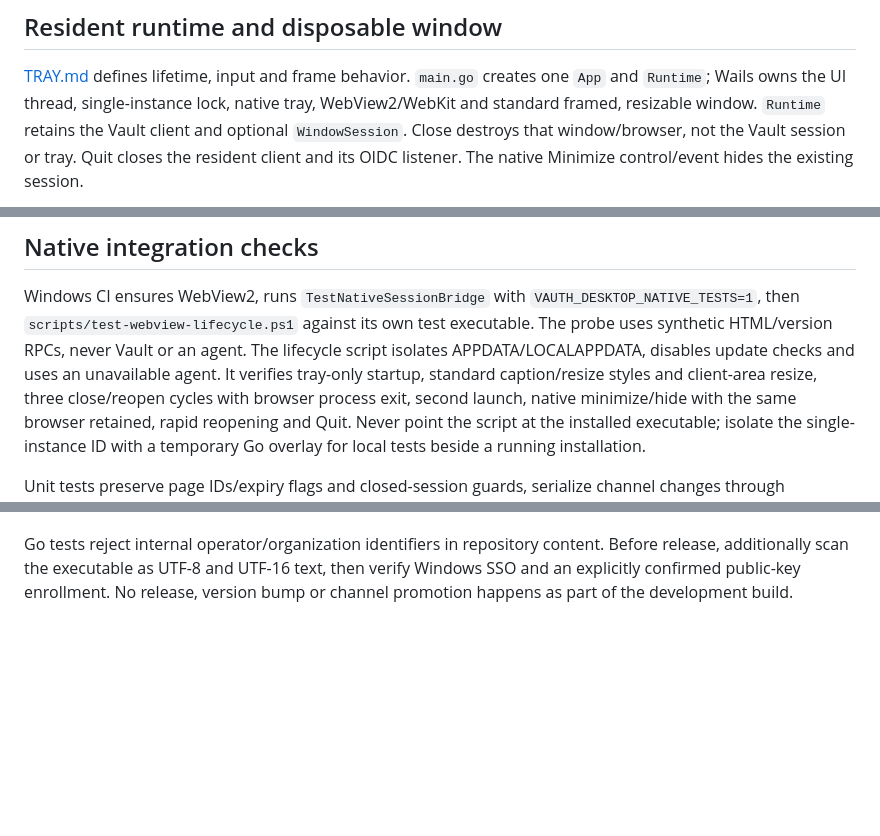
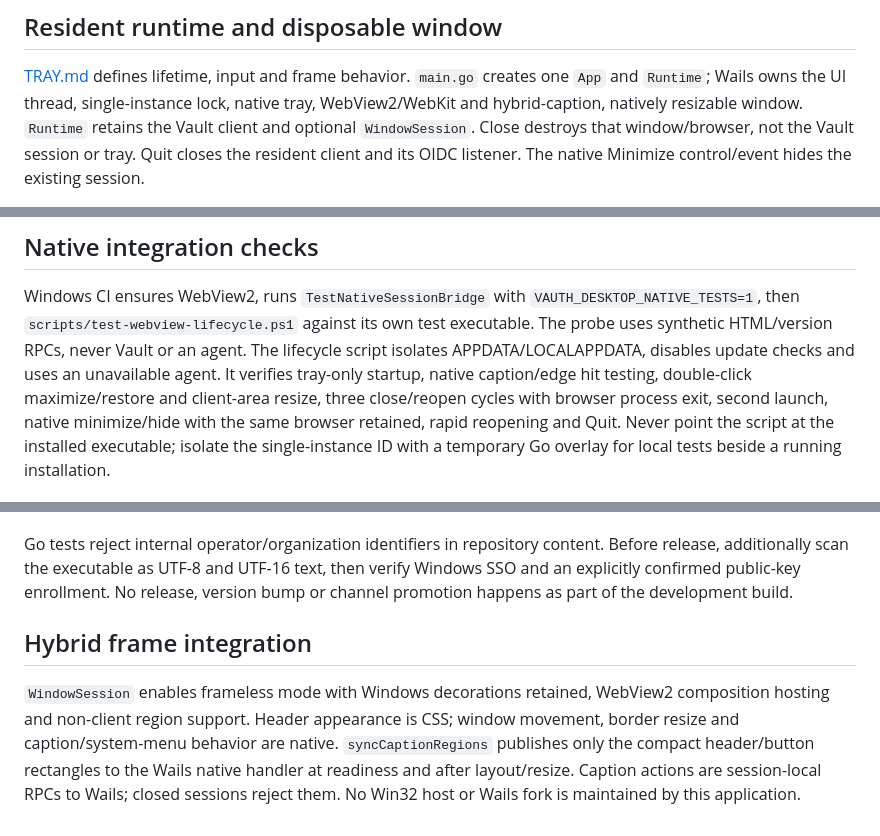
Before and after one commit to 131/vauth-desktop, a Markdown page: specs/DEVELOPMENT.md, 3 parts joined by grey strips. Rendered like a GitHub page; blank space fills up the shorter version.

```diff
--- a/specs/DEVELOPMENT.md
+++ b/specs/DEVELOPMENT.md
@@ -23,7 +23,7 @@ unvalidated and unreleased.
 
 [TRAY.md](TRAY.md) defines lifetime, input and frame behavior. `main.go` creates
 one `App` and `Runtime`; Wails owns the UI thread, single-instance lock, native
-tray, WebView2/WebKit and standard framed, resizable window. `Runtime` retains the Vault client
+tray, WebView2/WebKit and hybrid-caption, natively resizable window. `Runtime` retains the Vault client
 and optional `WindowSession`. Close destroys that window/browser, not the
 Vault session or tray. Quit closes the resident client and its OIDC listener.
 The native Minimize control/event hides the existing session.
@@ -65,7 +65,7 @@ Windows CI ensures WebView2, runs `TestNativeSessionBridge` with
 its own test executable. The probe uses synthetic HTML/version RPCs, never
 Vault or an agent. The lifecycle script isolates APPDATA/LOCALAPPDATA, disables
 update checks and uses an unavailable agent. It verifies tray-only startup,
-standard caption/resize styles and client-area resize, three close/reopen
+native caption/edge hit testing, double-click maximize/restore and client-area resize, three close/reopen
 cycles with browser process exit, second launch, native minimize/hide with the same browser retained, rapid reopening and Quit.
 Never point the script at the installed executable; isolate the single-instance
 ID with a temporary Go overlay for local tests beside a running installation.
@@ -110,3 +110,13 @@ Go tests reject internal operator/organization identifiers in repository content
 Before release, additionally scan the executable as UTF-8 and UTF-16 text, then
 verify Windows SSO and an explicitly confirmed public-key enrollment. No release,
 version bump or channel promotion happens as part of the development build.
+
+## Hybrid frame integration
+
+`WindowSession` enables frameless mode with Windows decorations retained,
+WebView2 composition hosting and non-client region support. Header appearance
+is CSS; window movement, border resize and caption/system-menu behavior are
+native. `syncCaptionRegions` publishes only the compact header/button rectangles
+to the Wails native handler at readiness and after layout/resize. Caption actions
+are session-local RPCs to Wails; closed sessions reject them. No Win32 host or
+Wails fork is maintained by this application.
```
Also changed, not shown: README.md (+3 -2 lines), specs/TRAY.md (+13 -5 lines), specs/img/screenshot.png, specs/img/unwrapping-fr.png, specs/img/unwrapping-zh.png, specs/img/wrapping-empty-fr.png, specs/img/wrapping-fr.png, specs/img/wrapping-zh.png, 9 other files.
